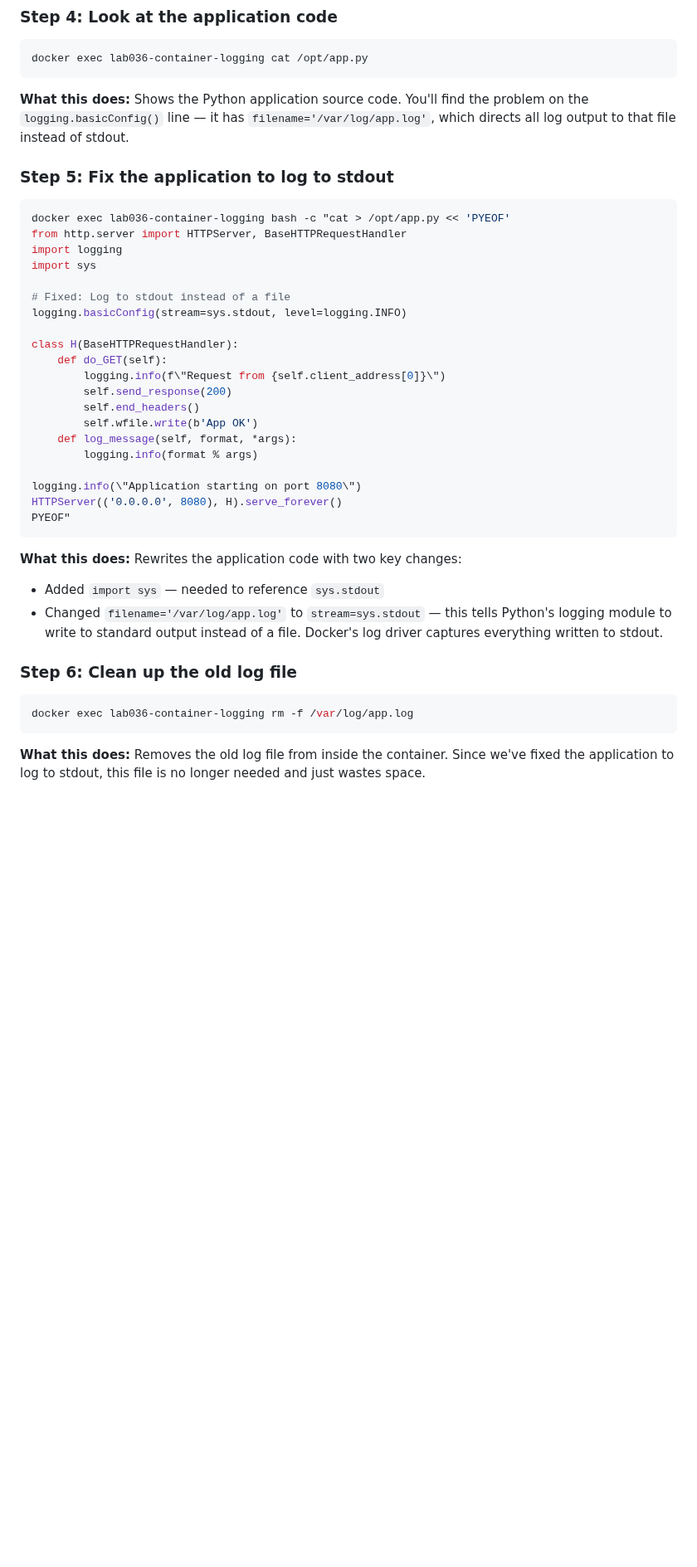
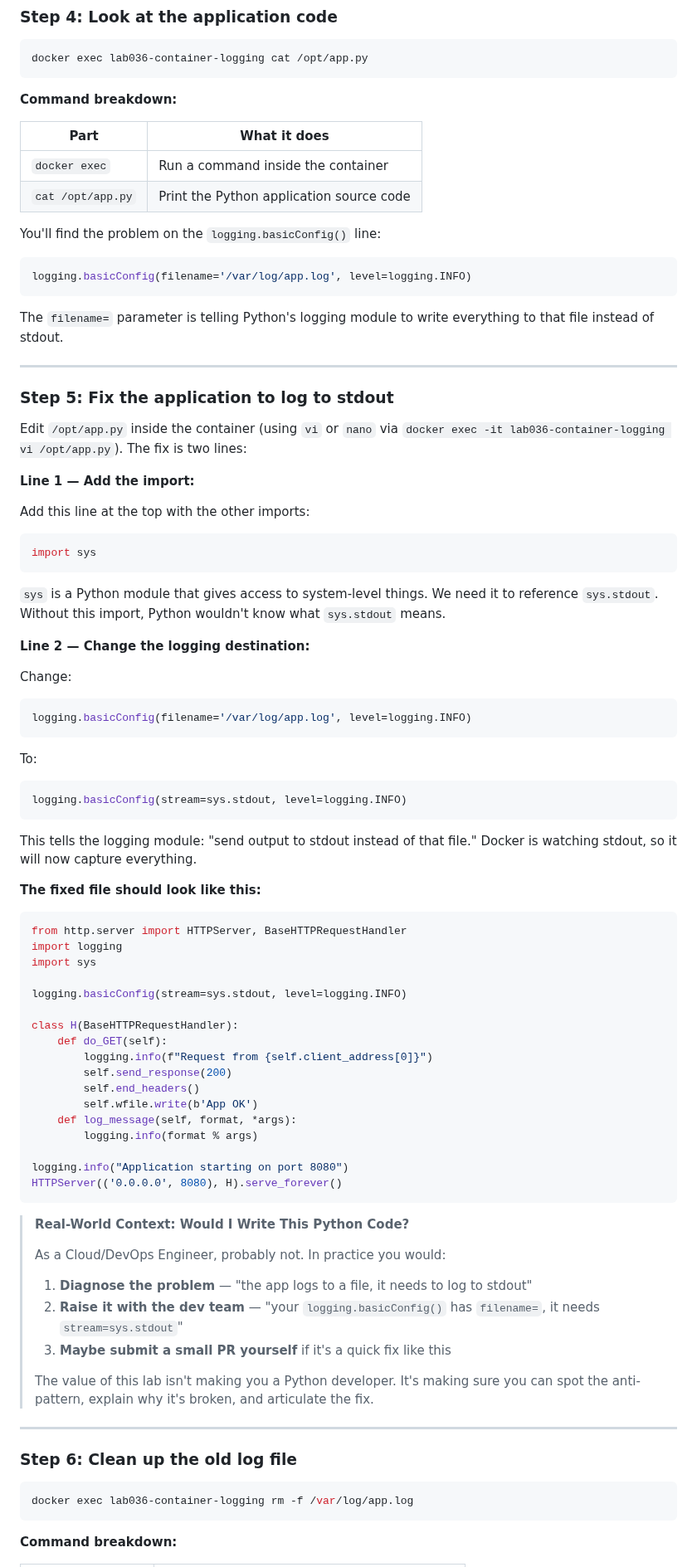
Before and after one commit to engsnayl/cloud-engineer-labs, a Markdown page: linux-labs/lab-036-container-logging/SOLUTION.md, the part around one of its changes. Shown at 83% size. Drawn GitHub-style; blank space fills up the shorter version.

````diff
--- a/linux-labs/lab-036-container-logging/SOLUTION.md
+++ b/linux-labs/lab-036-container-logging/SOLUTION.md
@@ -52,36 +149,86 @@ docker exec lab036-container-logging cat /var/log/app.log
 docker exec lab036-container-logging cat /opt/app.py
 ```
 
-**What this does:** Shows the Python application source code. You'll find the problem on the `logging.basicConfig()` line — it has `filename='/var/log/app.log'`, which directs all log output to that file instead of stdout.
+**Command breakdown:**
+
+| Part | What it does |
+|------|-------------|
+| `docker exec` | Run a command inside the container |
+| `cat /opt/app.py` | Print the Python application source code |
+
+You'll find the problem on the `logging.basicConfig()` line:
+
+```python
+logging.basicConfig(filename='/var/log/app.log', level=logging.INFO)
+```
+
+The `filename=` parameter is telling Python's logging module to write everything to that file instead of stdout.
+
+---
 
 ### Step 5: Fix the application to log to stdout
 
-```bash
-docker exec lab036-container-logging bash -c "cat > /opt/app.py << 'PYEOF'
+Edit `/opt/app.py` inside the container (using `vi` or `nano` via `docker exec -it lab036-container-logging vi /opt/app.py`). The fix is two lines:
+
+**Line 1 — Add the import:**
+
+Add this line at the top with the other imports:
+
+```python
+import sys
+```
+
+`sys` is a Python module that gives access to system-level things. We need it to reference `sys.stdout`. Without this import, Python wouldn't know what `sys.stdout` means.
+
+**Line 2 — Change the logging destination:**
+
+Change:
+
+```python
+logging.basicConfig(filename='/var/log/app.log', level=logging.INFO)
+```
+
+To:
+
+```python
+logging.basicConfig(stream=sys.stdout, level=logging.INFO)
+```
+
+This tells the logging module: "send output to stdout instead of that file." Docker is watching stdout, so it will now capture everything.
+
+**The fixed file should look like this:**
+
+```python
 from http.server import HTTPServer, BaseHTTPRequestHandler
 import logging
 import sys
 
-# Fixed: Log to stdout instead of a file
 logging.basicConfig(stream=sys.stdout, level=logging.INFO)
 
 class H(BaseHTTPRequestHandler):
     def do_GET(self):
-        logging.info(f\"Request from {self.client_address[0]}\")
+        logging.info(f"Request from {self.client_address[0]}")
         self.send_response(200)
         self.end_headers()
         self.wfile.write(b'App OK')
     def log_message(self, format, *args):
         logging.info(format % args)
 
-logging.info(\"Application starting on port 8080\")
+logging.info("Application starting on port 8080")
 HTTPServer(('0.0.0.0', 8080), H).serve_forever()
-PYEOF"
 ```
 
-**What this does:** Rewrites the application code with two key changes:
-- Added `import sys` — needed to reference `sys.stdout`
-- Changed `filename='/var/log/app.log'` to `stream=sys.stdout` — this tells Python's logging module to write to standard output instead of a file. Docker's log driver captures everything written to stdout.
+> **Real-World Context: Would I Write This Python Code?**
+>
+> As a Cloud/DevOps Engineer, probably not. In practice you would:
+>
+> 1. **Diagnose the problem** — "the app logs to a file, it needs to log to stdout"
+> 2. **Raise it with the dev team** — "your `logging.basicConfig()` has `filename=`, it needs `stream=sys.stdout`"
+> 3. **Maybe submit a small PR yourself** if it's a quick fix like this
+>
+> The value of this lab isn't making you a Python developer. It's making sure you can spot the anti-pattern, explain why it's broken, and articulate the fix.
+
+---
 
 ### Step 6: Clean up the old log file
 
@@ -89,5 +236,5 @@ PYEOF"
 docker exec lab036-container-logging rm -f /var/log/app.log
 ```
 
-**What this does:** Removes the old log file from inside the container. Since we've fixed the application to log to stdout, this file is no longer needed and just wastes space.
+**Command breakdown:**
 
````
Also changed, not shown: other parts of linux-labs/lab-036-container-logging/SOLUTION.md (+176 -31 lines).
